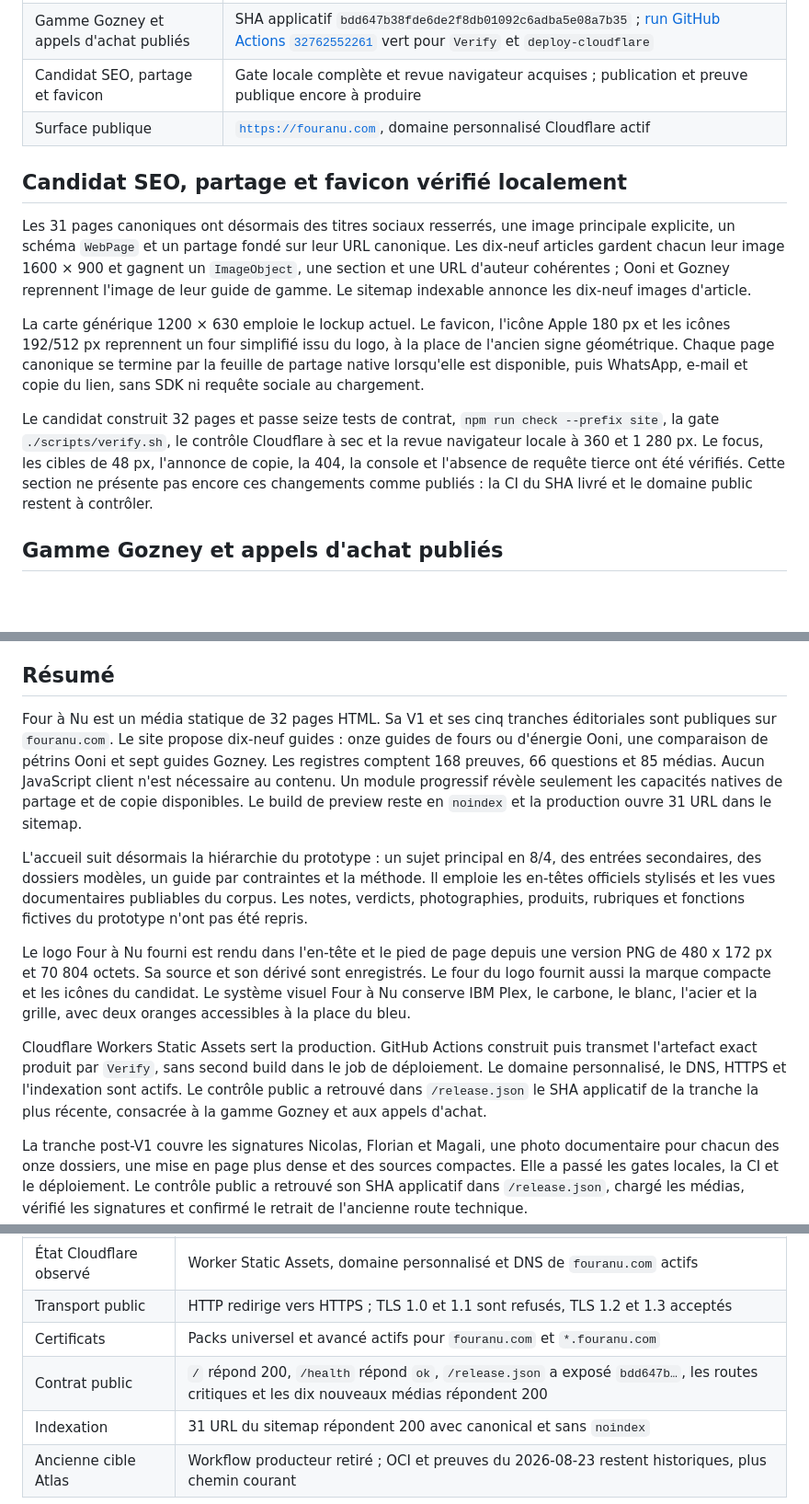
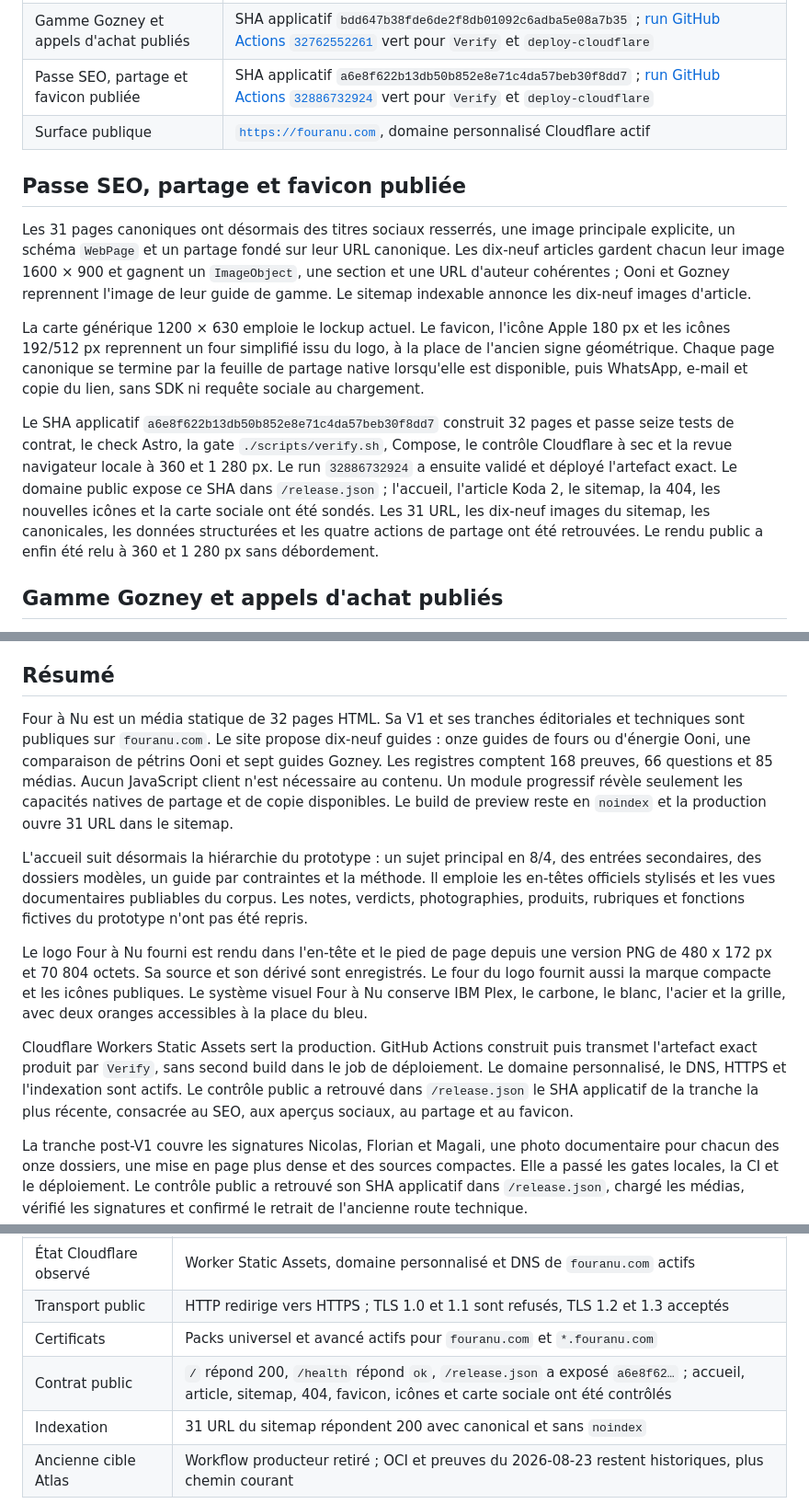
Before and after one commit to nclsppr/fouranu, a Markdown page: STATUS.md, 3 parts joined by grey strips. Shown at 92% size. GitHub-like rendering; blank space fills up the shorter version.

Commit message:
docs: enregistrer la publication SEO et partage

```diff
--- a/STATUS.md
+++ b/STATUS.md
@@ -17,10 +17,10 @@ Ce fichier décrit la réalité observée. Les capacités futures restent dans
 | Harmonisation éditoriale publiée | SHA applicatif `87580db54eb90a60a6f68c81828f80dc35929c3d` ; [run GitHub Actions `32744201126`](https://github.com/nclsppr/fouranu/actions/runs/32744201126) vert pour `Verify` et `deploy-cloudflare` |
 | Tranche Arc Lite, Tread et Halo publiée | SHA applicatif `6511eccf4971d962f6916dc8ab1fc74742e8f321` ; [run GitHub Actions `32750836887`](https://github.com/nclsppr/fouranu/actions/runs/32750836887) vert pour `Verify` et `deploy-cloudflare` |
 | Gamme Gozney et appels d'achat publiés | SHA applicatif `bdd647b38fde6de2f8db01092c6adba5e08a7b35` ; [run GitHub Actions `32762552261`](https://github.com/nclsppr/fouranu/actions/runs/32762552261) vert pour `Verify` et `deploy-cloudflare` |
-| Candidat SEO, partage et favicon | Gate locale complète et revue navigateur acquises ; publication et preuve publique encore à produire |
+| Passe SEO, partage et favicon publiée | SHA applicatif `a6e8f622b13db50b852e8e71c4da57beb30f8dd7` ; [run GitHub Actions `32886732924`](https://github.com/nclsppr/fouranu/actions/runs/32886732924) vert pour `Verify` et `deploy-cloudflare` |
 | Surface publique | [`https://fouranu.com`](https://fouranu.com), domaine personnalisé Cloudflare actif |
 
-## Candidat SEO, partage et favicon vérifié localement
+## Passe SEO, partage et favicon publiée
 
 Les 31 pages canoniques ont désormais des titres sociaux resserrés, une image
 principale explicite, un schéma `WebPage` et un partage fondé sur leur URL
@@ -35,12 +35,16 @@ Apple 180 px et les icônes 192/512 px reprennent un four simplifié issu du log
 la feuille de partage native lorsqu'elle est disponible, puis WhatsApp, e-mail
 et copie du lien, sans SDK ni requête sociale au chargement.
 
-Le candidat construit 32 pages et passe seize tests de contrat,
-`npm run check --prefix site`, la gate `./scripts/verify.sh`, le contrôle
-Cloudflare à sec et la revue navigateur locale à 360 et 1 280 px. Le focus, les
-cibles de 48 px, l'annonce de copie, la 404, la console et l'absence de requête
-tierce ont été vérifiés. Cette section ne présente pas encore ces changements
-comme publiés : la CI du SHA livré et le domaine public restent à contrôler.
+Le SHA applicatif `a6e8f622b13db50b852e8e71c4da57beb30f8dd7`
+construit 32 pages et passe seize tests de contrat, le check Astro, la gate
+`./scripts/verify.sh`, Compose, le contrôle Cloudflare à sec et la revue
+navigateur locale à 360 et 1 280 px. Le run `32886732924` a ensuite
+validé et déployé l'artefact exact. Le domaine public expose ce SHA dans
+`/release.json` ; l'accueil, l'article Koda 2, le sitemap, la 404, les nouvelles
+icônes et la carte sociale ont été sondés. Les 31 URL, les dix-neuf images du
+sitemap, les canonicales, les données structurées et les quatre actions de
+partage ont été retrouvées. Le rendu public a enfin été relu à 360 et 1 280 px
+sans débordement.
 
 ## Gamme Gozney et appels d'achat publiés
 
@@ -107,8 +111,9 @@ quatre médias nouveaux, les 25 URL du sitemap et les treize entrées RSS.
 
 ## Résumé
 
-Four à Nu est un média statique de 32 pages HTML. Sa V1 et ses cinq tranches
-éditoriales sont publiques sur `fouranu.com`. Le site propose dix-neuf guides :
+Four à Nu est un média statique de 32 pages HTML. Sa V1 et ses tranches
+éditoriales et techniques sont publiques sur `fouranu.com`. Le site propose
+dix-neuf guides :
 onze guides de fours ou d'énergie Ooni, une comparaison de pétrins Ooni et sept
 guides Gozney. Les registres comptent 168 preuves, 66 questions et 85 médias.
 Aucun JavaScript client n'est nécessaire au contenu. Un module progressif révèle
@@ -123,15 +128,16 @@ fonctions fictives du prototype n'ont pas été repris.
 
 Le logo Four à Nu fourni est rendu dans l'en-tête et le pied de page depuis une
 version PNG de 480 x 172 px et 70 804 octets. Sa source et son dérivé sont
-enregistrés. Le four du logo fournit aussi la marque compacte et les icônes du
-candidat. Le système visuel Four à Nu conserve IBM Plex, le carbone, le blanc,
+enregistrés. Le four du logo fournit aussi la marque compacte et les icônes
+publiques. Le système visuel Four à Nu conserve IBM Plex, le carbone, le blanc,
 l'acier et la grille, avec deux oranges accessibles à la place du bleu.
 
 Cloudflare Workers Static Assets sert la production. GitHub Actions construit
 puis transmet l'artefact exact produit par `Verify`, sans second build dans le
 job de déploiement. Le domaine personnalisé, le DNS, HTTPS et l'indexation sont
 actifs. Le contrôle public a retrouvé dans `/release.json` le SHA applicatif de
-la tranche la plus récente, consacrée à la gamme Gozney et aux appels d'achat.
+la tranche la plus récente, consacrée au SEO, aux aperçus sociaux, au partage et
+au favicon.
 
 La tranche post-V1 couvre les signatures Nicolas, Florian et Magali, une photo
 documentaire pour chacun des onze dossiers, une mise en page plus dense et des
@@ -214,7 +220,7 @@ fichier source de prototype ou logo brut n'entre dans l'artefact public.
 | État Cloudflare observé | Worker Static Assets, domaine personnalisé et DNS de `fouranu.com` actifs |
 | Transport public | HTTP redirige vers HTTPS ; TLS 1.0 et 1.1 sont refusés, TLS 1.2 et 1.3 acceptés |
 | Certificats | Packs universel et avancé actifs pour `fouranu.com` et `*.fouranu.com` |
-| Contrat public | `/` répond 200, `/health` répond `ok`, `/release.json` a exposé `bdd647b…`, les routes critiques et les dix nouveaux médias répondent 200 |
+| Contrat public | `/` répond 200, `/health` répond `ok`, `/release.json` a exposé `a6e8f62…` ; accueil, article, sitemap, 404, favicon, icônes et carte sociale ont été contrôlés |
 | Indexation | 31 URL du sitemap répondent 200 avec canonical et sans `noindex` |
 | Ancienne cible Atlas | Workflow producteur retiré ; OCI et preuves du 2026-08-23 restent historiques, plus chemin courant |
 
```
Also changed, not shown: other parts of STATUS.md (+10 -10 lines), CHANGELOG.md (+10 -0 lines).
